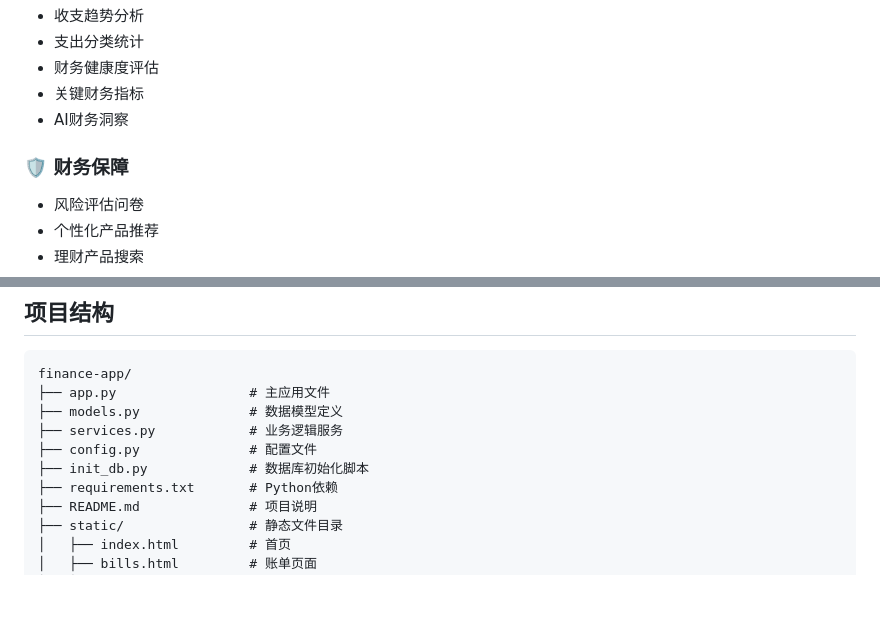
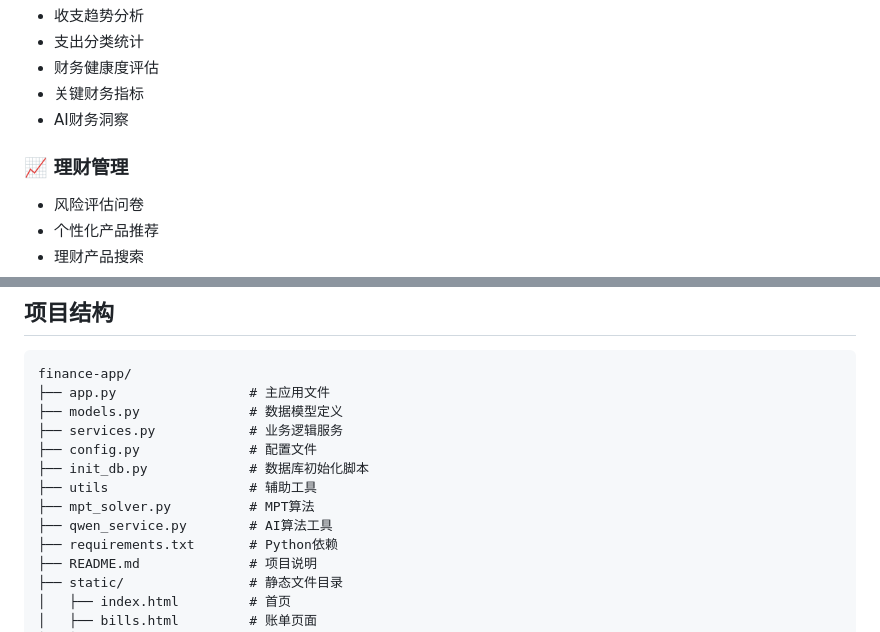
Before and after one commit to dogedogecheems-ctrl/Bill-Dates, a Markdown page: README.md, 2 parts joined by grey strips. GitHub-like rendering; blank space fills up the shorter version.

Commit message:
完善了README文件

```diff
--- a/README.md
+++ b/README.md
@@ -31,7 +31,7 @@
 - 关键财务指标
 - AI财务洞察
 
-### 🛡️ 财务保障
+### 📈 理财管理
 - 风险评估问卷
 - 个性化产品推荐
 - 理财产品搜索
@@ -126,6 +126,9 @@ finance-app/
 ├── services.py            # 业务逻辑服务
 ├── config.py              # 配置文件
 ├── init_db.py             # 数据库初始化脚本
+├── utils                  # 辅助工具
+├── mpt_solver.py          # MPT算法
+├── qwen_service.py        # AI算法工具
 ├── requirements.txt       # Python依赖
 ├── README.md              # 项目说明
 ├── static/                # 静态文件目录
```
